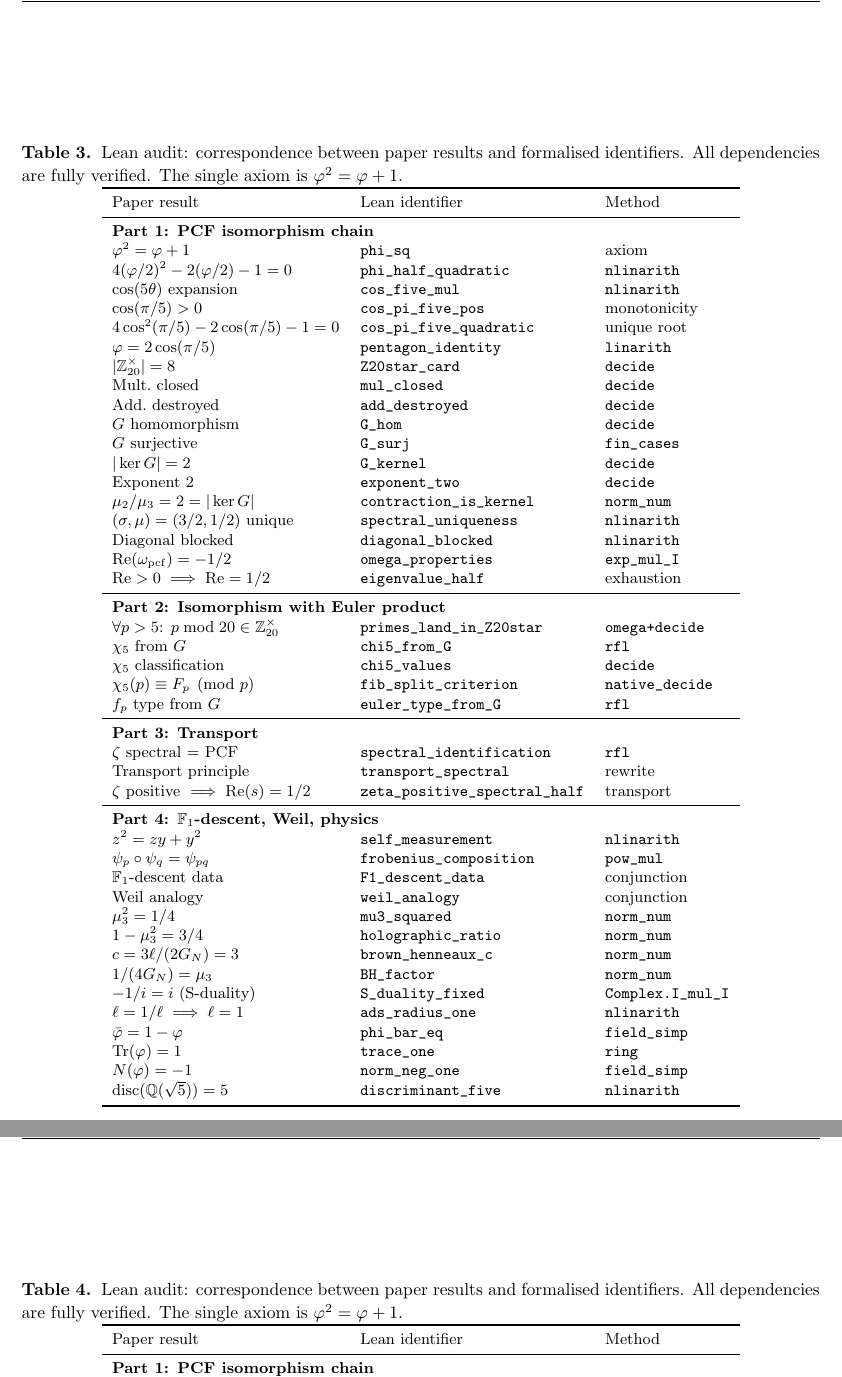
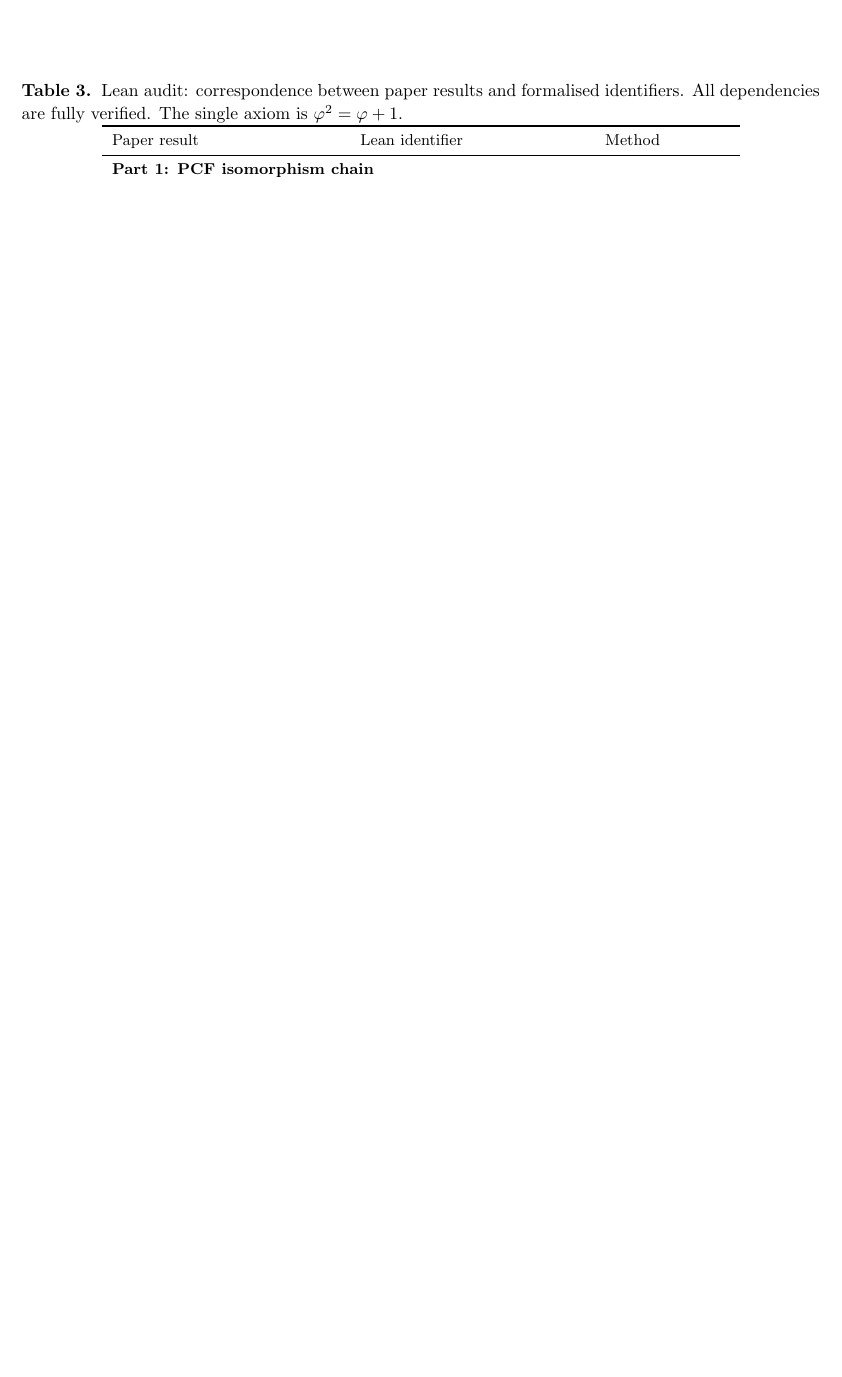
Before and after one commit to omega-pcf/02-odd-zeta, a LaTeX document (main.tex, which reads src/chapters/06-discussion.tex): two parts of pages 41 and 42 of 42 before the commit and part of page 41 of 41 after it, the two joined at a grey line, cut at the place of the change, the shorter picture padded with empty space. Compiled offline with pdfLaTeX.

Commit message:
fix(manuscript): remove duplicate Lean audit table from discussion
- Moved the primary Lean audit table strictly to the Appendix.
- Updated text in 06-discussion.tex to cross-reference the appendix table.
- Resolved duplication in generated PDF build.

```diff
--- a/src/chapters/06-discussion.tex
+++ b/src/chapters/06-discussion.tex
@@ -400,67 +400,6 @@ Table~\ref{tab:lean-audit} lists the correspondence between
 the paper's results and the Lean identifiers in
 \lean{odd_zeta_pcf_v1.lean}.
 
-\begin{table}[ht]
-\centering
-\caption{Lean audit: correspondence between paper results and
-formalised identifiers. All dependencies are fully verified.
-The single axiom is $\golden^2=\golden+1$.}
-\label{tab:lean-audit}
-\footnotesize
-\begin{tabular}{lll}
-\toprule
-Paper result & Lean identifier & Method \\
-\midrule
-\multicolumn{3}{l}{\textbf{Part 1: PCF isomorphism chain}} \\
-$\golden^2=\golden+1$ & \lean{phi_sq} & axiom \\
-$4(\golden/2)^2-2(\golden/2)-1=0$ & \lean{phi_half_quadratic} & \texttt{nlinarith} \\
-$\cos(5\theta)$ expansion & \lean{cos_five_mul} & \texttt{nlinarith} \\
-$\cos(\pi/5)>0$ & \lean{cos_pi_five_pos} & monotonicity \\
-$4\cos^2(\pi/5)-2\cos(\pi/5)-1=0$ & \lean{cos_pi_five_quadratic} & unique root \\
-$\golden = 2\cos(\pi/5)$ & \lean{pentagon_identity} & \texttt{linarith} \\
-$\vert\mathbb{Z}_{20}^\times\vert=8$ & \lean{Z20star_card} & \texttt{decide} \\
-Mult.\ closed & \lean{mul_closed} & \texttt{decide} \\
-Add.\ destroyed & \lean{add_destroyed} & \texttt{decide} \\
-$G$ homomorphism & \lean{G_hom} & \texttt{decide} \\
-$G$ surjective & \lean{G_surj} & \lean{fin_cases} \\
-$\vert\ker G\vert=2$ & \lean{G_kernel} & \texttt{decide} \\
-Exponent $2$ & \lean{exponent_two} & \texttt{decide} \\
-$\mu_2/\mu_3 = 2 = \vert\ker G\vert$ & \lean{contraction_is_kernel} & \lean{norm_num} \\
-$(\sigma,\mu)=(3/2,1/2)$ unique & \lean{spectral_uniqueness} & \texttt{nlinarith} \\
-Diagonal blocked & \lean{diagonal_blocked} & \texttt{nlinarith} \\
-$\mathrm{Re}(\omega_{\mathrm{pcf}})=-1/2$ & \lean{omega_properties} & \lean{exp_mul_I} \\
-$\mathrm{Re}>0 \implies \mathrm{Re}=1/2$ & \lean{eigenvalue_half} & exhaustion \\
-\midrule
-\multicolumn{3}{l}{\textbf{Part 2: Isomorphism with Euler product}} \\
-$\forall p>5$: $p\bmod 20\in\mathbb{Z}_{20}^\times$ & \lean{primes_land_in_Z20star} & \texttt{omega+decide} \\
-$\chi_5$ from $G$ & \lean{chi5_from_G} & \texttt{rfl} \\
-$\chi_5$ classification & \lean{chi5_values} & \texttt{decide} \\
-$\chi_5(p)\equiv F_p\pmod{p}$ & \lean{fib_split_criterion} & \lean{native_decide} \\
-$f_p$ type from $G$ & \lean{euler_type_from_G} & \texttt{rfl} \\
-\midrule
-\multicolumn{3}{l}{\textbf{Part 3: Transport}} \\
-$\zeta$ spectral $=$ PCF & \lean{spectral_identification} & \texttt{rfl} \\
-Transport principle & \lean{transport_spectral} & rewrite \\
-$\zeta$ positive $\implies \mathrm{Re}(s)=1/2$ & \lean{zeta_positive_spectral_half} & transport \\
-\midrule
-\multicolumn{3}{l}{\textbf{Part 4: $\mathbb{F}_1$-descent, Weil, physics}} \\
-$z^2 = zy + y^2$ & \lean{self_measurement} & \texttt{nlinarith} \\
-$\psi_p\circ\psi_q = \psi_{pq}$ & \lean{frobenius_composition} & \lean{pow_mul} \\
-$\mathbb{F}_1$-descent data & \lean{F1_descent_data} & conjunction \\
-Weil analogy & \lean{weil_analogy} & conjunction \\
-$\mu_3^2 = 1/4$ & \lean{mu3_squared} & \lean{norm_num} \\
-$1-\mu_3^2 = 3/4$ & \lean{holographic_ratio} & \lean{norm_num} \\
-$c = 3\ell/(2G_N) = 3$ & \lean{brown_henneaux_c} & \lean{norm_num} \\
-$1/(4G_N) = \mu_3$ & \lean{BH_factor} & \lean{norm_num} \\
-$-1/i = i$ (S-duality) & \lean{S_duality_fixed} & \lean{Complex.I_mul_I} \\
-$\ell=1/\ell \implies \ell=1$ & \lean{ads_radius_one} & \texttt{nlinarith} \\
-$\bar\golden = 1-\golden$ & \lean{phi_bar_eq} & \lean{field_simp} \\
-$\mathrm{Tr}(\golden) = 1$ & \lean{trace_one} & \texttt{ring} \\
-$N(\golden) = -1$ & \lean{norm_neg_one} & \lean{field_simp} \\
-$\mathrm{disc}(\mathbb{Q}(\sqrt{5})) = 5$ & \lean{discriminant_five} & \texttt{nlinarith} \\
-\bottomrule
-\end{tabular}
-\end{table}
 
 The categorical structures of \cref{sec:categorical-framework}---the
 Frobenius functor (functoriality verified via
```
Also changed, not shown: src/chapters/06-discussion.tex (2 more changed lines).
